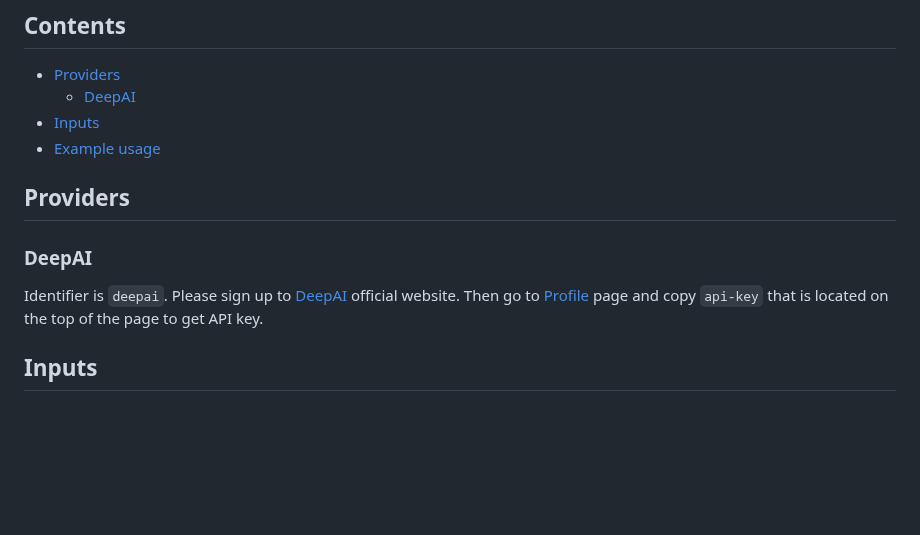
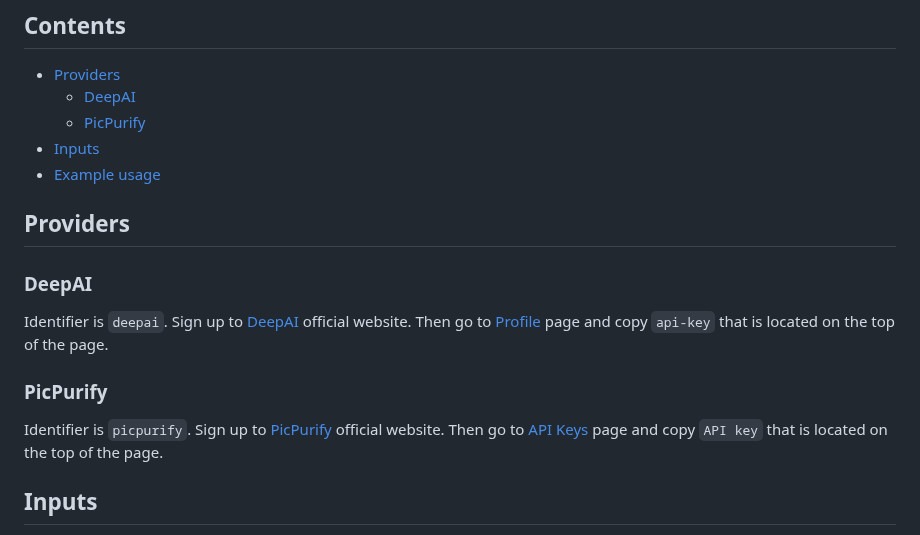
Before and after one commit to fabasoad/nsfw-detection-action, a Markdown page: README.md, the part around the change. GitHub-like rendering; blank space fills up the shorter version.

Commit message:
Add PicPurify provider

```diff
--- a/README.md
+++ b/README.md
@@ -6,13 +6,17 @@ This action checks each modified and added file with the extensions that is defi
 ## Contents
 - [Providers](#providers)
   - [DeepAI](#deepai)
+  - [PicPurify](#picpurify)
 - [Inputs](#inputs)
 - [Example usage](#example-usage)
 
 ## Providers
 
 ### DeepAI
-Identifier is `deepai`. Please sign up to [DeepAI](https://deepai.org/) official website. Then go to [Profile](https://deepai.org/dashboard/profile) page and copy `api-key` that is located on the top of the page to get API key.
+Identifier is `deepai`. Sign up to [DeepAI](https://deepai.org/) official website. Then go to [Profile](https://deepai.org/dashboard/profile) page and copy `api-key` that is located on the top of the page.
+
+### PicPurify
+Identifier is `picpurify`. Sign up to [PicPurify](https://www.picpurify.com/) official website. Then go to [API Keys](https://www.picpurify.com/apikey.html) page and copy `API key` that is located on the top of the page.
 
 ## Inputs
 1. `github_token` - _[Required]_ GitHub token.
```
Also changed, not shown: 1.jpg (added), 3 other files.
